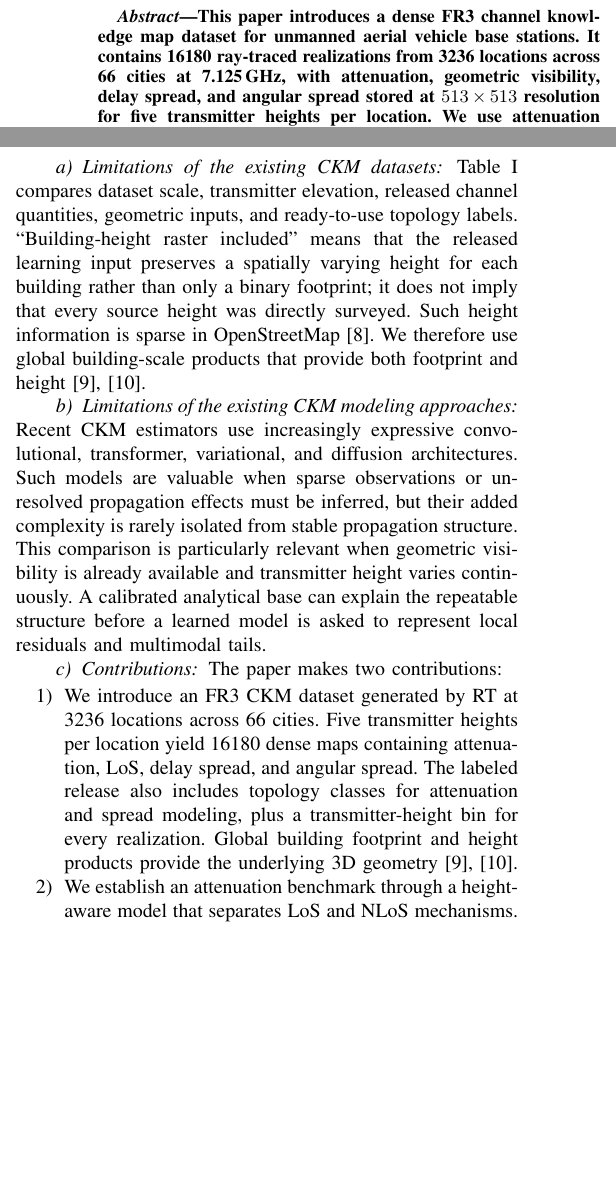
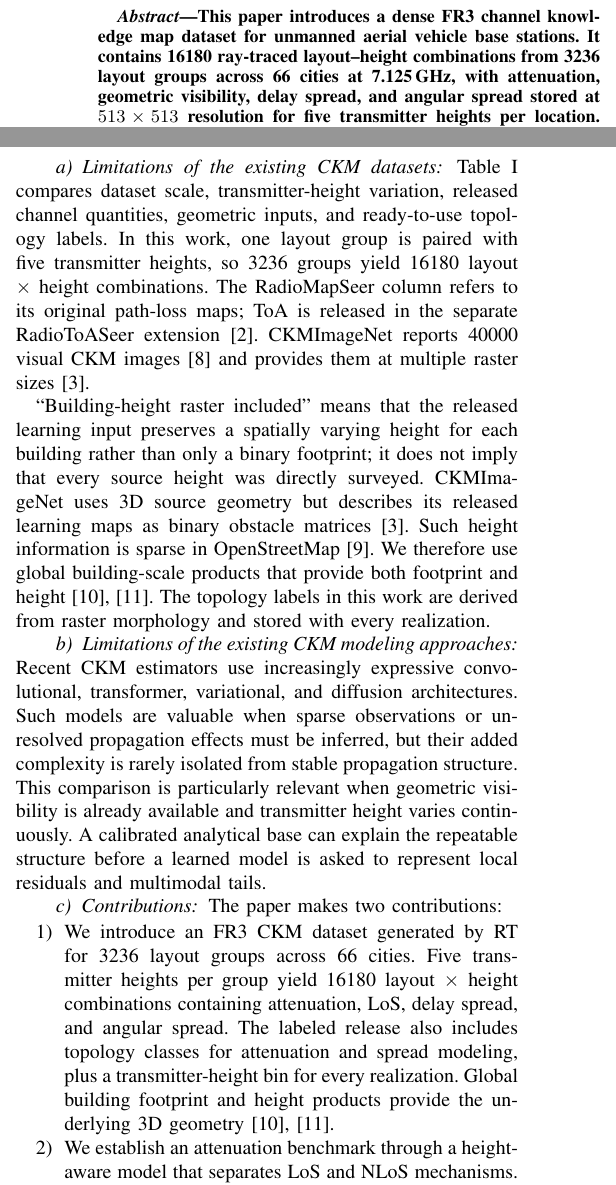
Before and after one commit to unworthyzeus/papers_tfg, a LaTeX paper (drafts/conference_attenuation_priors/paper.tex): two parts of the columns of page 1 of 7, joined at a grey line, cut so that both start at the same text, the shorter picture padded with empty space. Compiled offline with pdfLaTeX.

Commit message:
Refine dataset comparison table

```diff
--- a/drafts/conference_attenuation_priors/paper.tex
+++ b/drafts/conference_attenuation_priors/paper.tex
@@ -32,8 +32,8 @@ guillem.moreno.garcia@estudiantat.upc.edu}}
 
 \begin{abstract}
 This paper introduces a dense FR3 channel knowledge map dataset for unmanned
-aerial vehicle base stations. It contains 16180 ray-traced realizations from
-3236 locations across 66 cities at \SI{7.125}{GHz}, with attenuation, geometric
+aerial vehicle base stations. It contains 16180 ray-traced layout--height
+combinations from 3236 layout groups across 66 cities at \SI{7.125}{GHz}, with attenuation, geometric
 visibility, delay spread, and angular spread stored at $513\times513$
 resolution for five transmitter heights per location. We use attenuation as a
 focused first benchmark and propose a height-aware, auditable model. Its LoS
@@ -108,14 +108,24 @@ Per-sample topology labels & 3 and 6 classes & no & no & no \\
 \end{table*}
 
 \paragraph{Limitations of the existing CKM datasets}
-Table~\ref{tab:datasets} compares dataset scale, transmitter elevation,
+Table~\ref{tab:datasets} compares dataset scale, transmitter-height variation,
 released channel quantities, geometric inputs, and ready-to-use topology
-labels. ``Building-height raster included'' means that the released learning
-input preserves a spatially varying height for each building rather than only
-a binary footprint; it does not imply that every source height was directly
-surveyed. Such height information is sparse in OpenStreetMap~\cite{Bernard2022}.
-We therefore use global building-scale products that provide both footprint
-and height~\cite{Che2024globfp,Zhu2025atlas}.
+labels. In this work, one layout group is paired with five transmitter heights,
+so 3236 groups yield 16180 layout $\times$ height combinations. The RadioMapSeer
+column refers to its original path-loss maps; ToA is released in the separate
+RadioToASeer extension~\cite{dataset2212}. CKMImageNet reports 40000 visual CKM
+images~\cite{ckmimagenet2024} and provides them at multiple raster
+sizes~\cite{ckmimagenet2025}.
+
+``Building-height raster included'' means that the released learning input
+preserves a spatially varying height for each building rather than only a
+binary footprint; it does not imply that every source height was directly
+surveyed. CKMImageNet uses 3D source geometry but describes its released
+learning maps as binary obstacle matrices~\cite{ckmimagenet2025}. Such height
+information is sparse in OpenStreetMap~\cite{Bernard2022}. We therefore use
+global building-scale products that provide both footprint and
+height~\cite{Che2024globfp,Zhu2025atlas}. The topology labels in this work are
+derived from raster morphology and stored with every realization.
 
 \paragraph{Limitations of the existing CKM modeling approaches}
 Recent CKM estimators use increasingly expressive convolutional, transformer,
@@ -130,9 +140,10 @@ represent local residuals and multimodal tails.
 \paragraph{Contributions}
 The paper makes two contributions:
 \begin{enumerate}
-    \item We introduce an FR3 CKM dataset generated by RT at 3236 locations
-    across 66 cities. Five transmitter heights per location yield 16180 dense
-    maps containing attenuation, LoS, delay spread, and angular spread.
+    \item We introduce an FR3 CKM dataset generated by RT for 3236 layout
+    groups across 66 cities. Five transmitter heights per group yield 16180
+    layout $\times$ height combinations containing attenuation, LoS, delay
+    spread, and angular spread.
     The labeled release also includes topology classes for attenuation and
     spread modeling, plus a transmitter-height bin for every realization.
     Global building footprint and height products provide the underlying 3D
```
Also changed, not shown: drafts/conference_attenuation_priors/references.bib (+10 -0 lines), drafts/conference_attenuation_priors/paper.pdf, drafts/conference_attenuation_priors/paper.tex (26 more changed lines).
